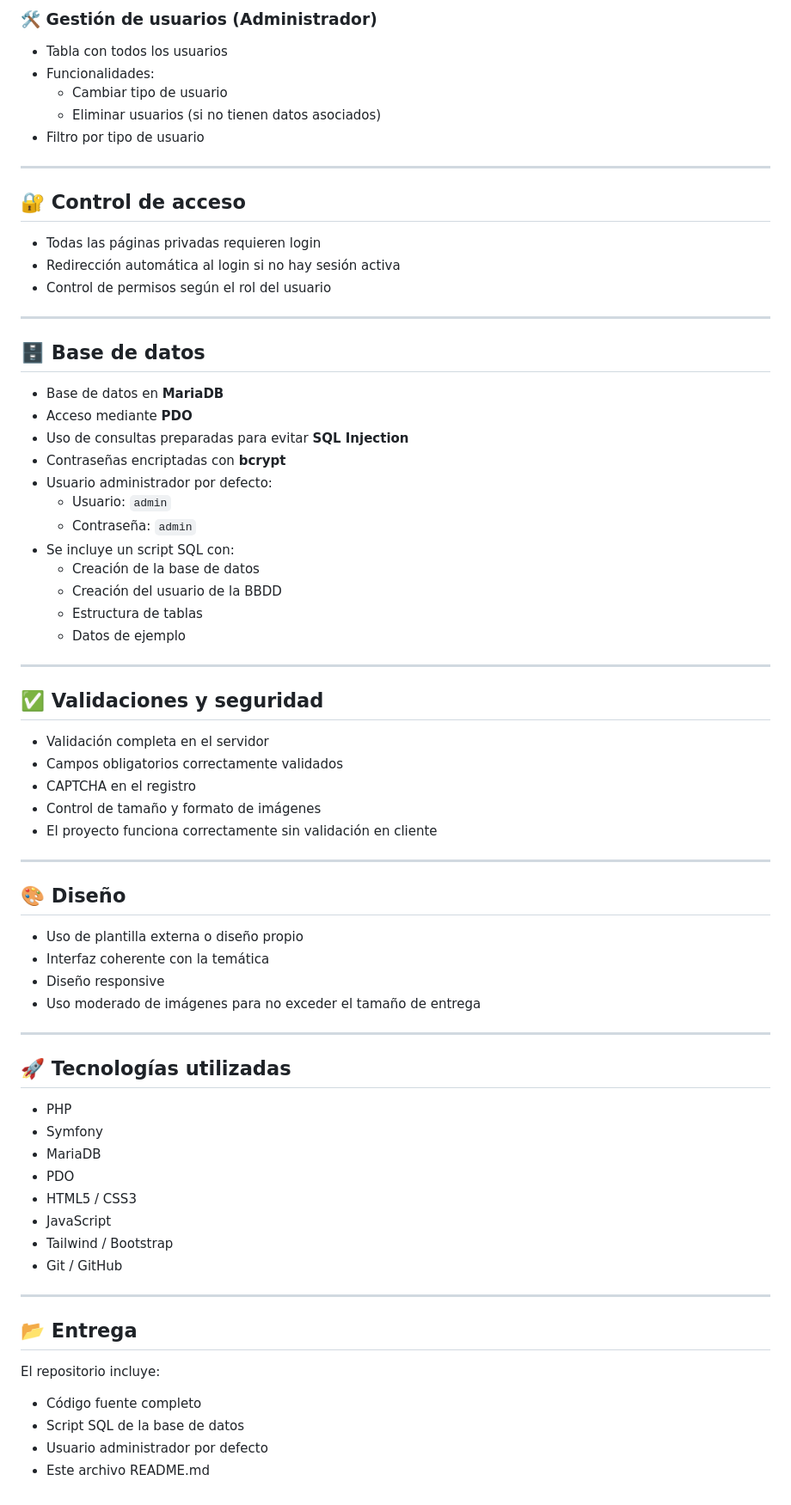
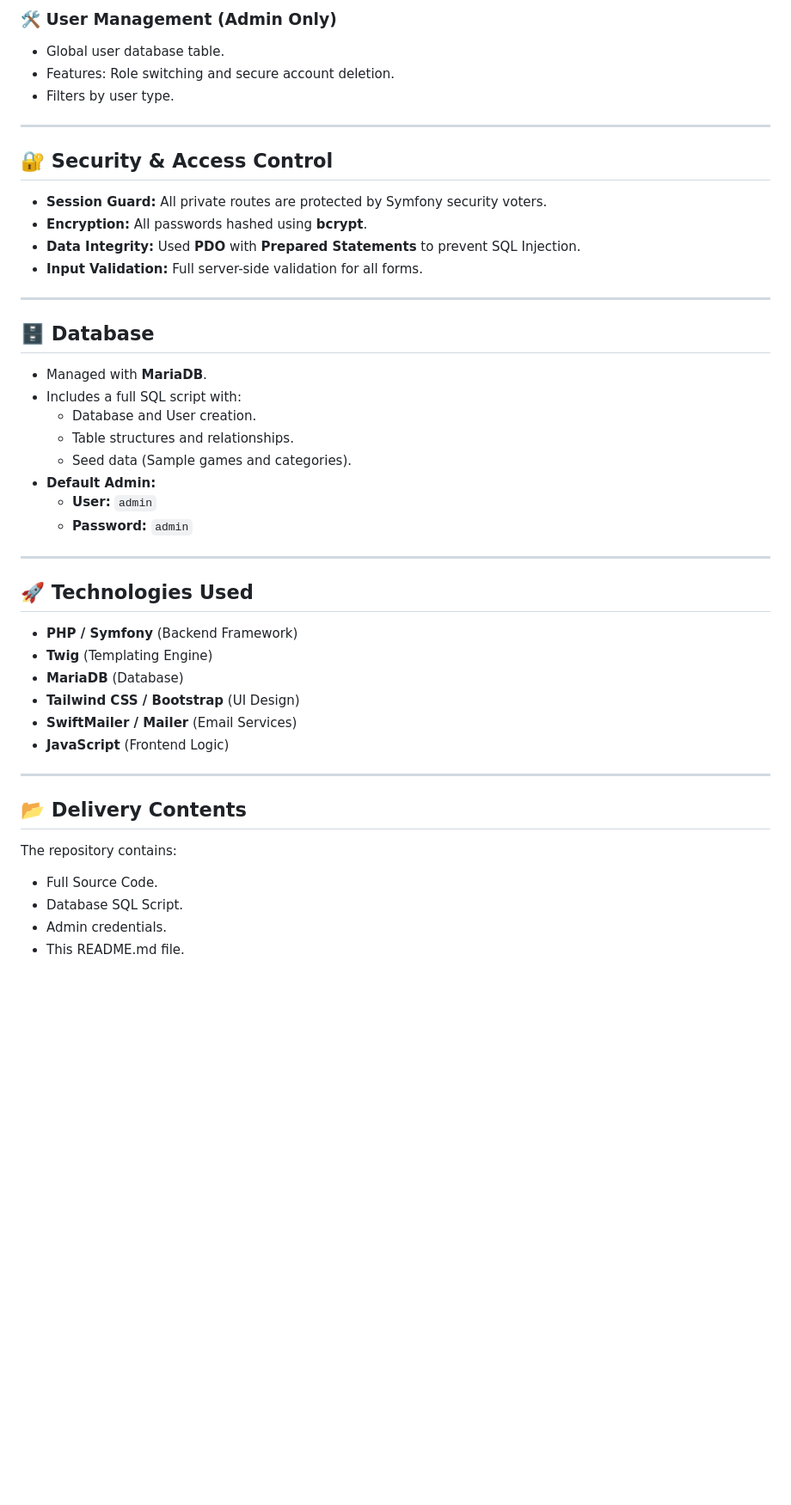
Before and after one commit to Israelamat/Proyecto-Symfony, a Markdown page: README.md, the part around one of its changes. Shown at 86% size. GitHub-like rendering; blank space fills up the shorter version.

```diff
--- a/README.md
+++ b/README.md
@@ -138,74 +123,48 @@ El menú principal varía según el estado del usuario:
 
-### 🛠️ Gestión de usuarios (Administrador)
-- Tabla con todos los usuarios
-- Funcionalidades:
-  - Cambiar tipo de usuario
-  - Eliminar usuarios (si no tienen datos asociados)
-- Filtro por tipo de usuario
+### 🛠️ User Management (Admin Only)
+- Global user database table.
+- Features: Role switching and secure account deletion.
+- Filters by user type.
 
 ---
 
-## 🔐 Control de acceso
+## 🔐 Security & Access Control
 
-- Todas las páginas privadas requieren login
-- Redirección automática al login si no hay sesión activa
-- Control de permisos según el rol del usuario
+- **Session Guard:** All private routes are protected by Symfony security voters.
+- **Encryption:** All passwords hashed using **bcrypt**.
+- **Data Integrity:** Used **PDO** with **Prepared Statements** to prevent SQL Injection.
+- **Input Validation:** Full server-side validation for all forms.
 
 ---
 
-## 🗄️ Base de datos
+## 🗄️ Database
 
-- Base de datos en **MariaDB**
-- Acceso mediante **PDO**
-- Uso de consultas preparadas para evitar **SQL Injection**
-- Contraseñas encriptadas con **bcrypt**
-- Usuario administrador por defecto:
-  - Usuario: `admin`
-  - Contraseña: `admin`
-- Se incluye un script SQL con:
-  - Creación de la base de datos
-  - Creación del usuario de la BBDD
-  - Estructura de tablas
-  - Datos de ejemplo
+- Managed with **MariaDB**.
+- Includes a full SQL script with:
+  - Database and User creation.
+  - Table structures and relationships.
+  - Seed data (Sample games and categories).
+- **Default Admin:**
+  - **User:** `admin`
+  - **Password:** `admin`
 
 ---
 
-## ✅ Validaciones y seguridad
+## 🚀 Technologies Used
 
-- Validación completa en el servidor
-- Campos obligatorios correctamente validados
-- CAPTCHA en el registro
-- Control de tamaño y formato de imágenes
-- El proyecto funciona correctamente sin validación en cliente
+- **PHP / Symfony** (Backend Framework)
+- **Twig** (Templating Engine)
+- **MariaDB** (Database)
+- **Tailwind CSS / Bootstrap** (UI Design)
+- **SwiftMailer / Mailer** (Email Services)
+- **JavaScript** (Frontend Logic)
 
 ---
 
-## 🎨 Diseño
+## 📂 Delivery Contents
 
-- Uso de plantilla externa o diseño propio
-- Interfaz coherente con la temática
-- Diseño responsive
-- Uso moderado de imágenes para no exceder el tamaño de entrega
-
----
-
-## 🚀 Tecnologías utilizadas
-
-- PHP
-- Symfony
-- MariaDB
-- PDO
-- HTML5 / CSS3
-- JavaScript
-- Tailwind / Bootstrap
-- Git / GitHub
-
----
-
-## 📂 Entrega
-
-El repositorio incluye:
-- Código fuente completo
-- Script SQL de la base de datos
-- Usuario administrador por defecto
-- Este archivo README.md
+The repository contains:
+- Full Source Code.
+- Database SQL Script.
+- Admin credentials.
+- This README.md file.
```
Also changed, not shown: other parts of README.md (+84 -99 lines).
